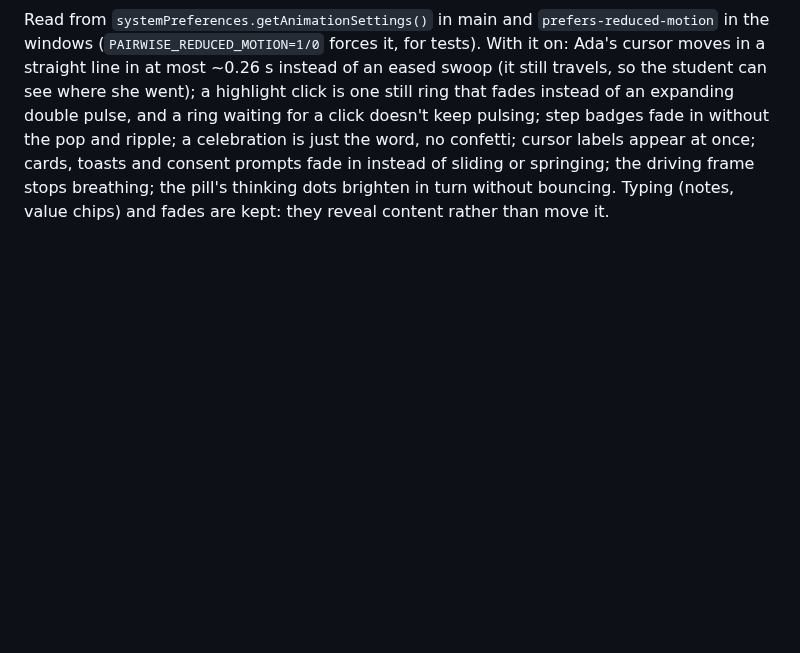
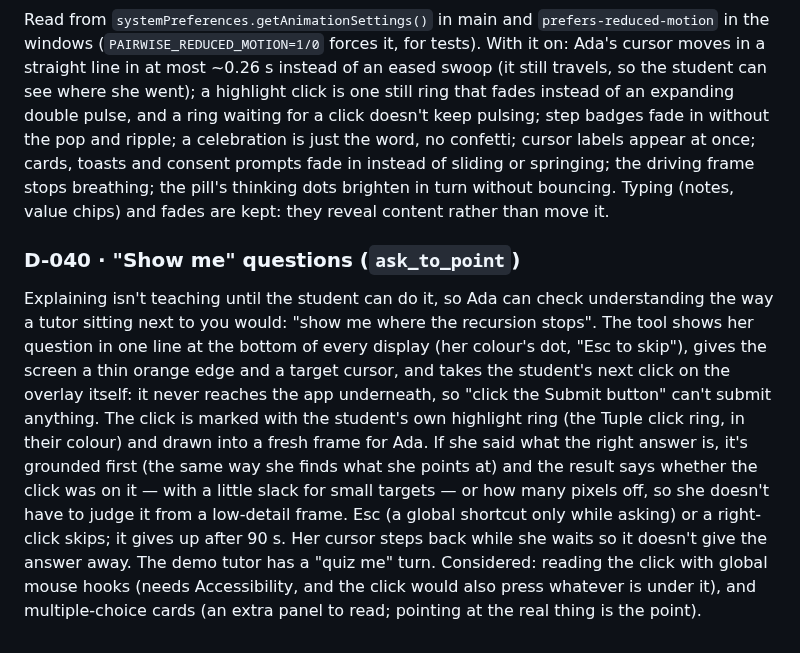
Before and after one commit to PraagyaLamsal/pairwise, a Markdown page: DECISIONS.md, the part around the change. GitHub-like rendering; blank space fills up the shorter version.

```diff
--- a/DECISIONS.md
+++ b/DECISIONS.md
@@ -362,3 +362,19 @@ the pop and ripple; a celebration is just the word, no confetti; cursor labels a
 cards, toasts and consent prompts fade in instead of sliding or springing; the driving frame
 stops breathing; the pill's thinking dots brighten in turn without bouncing. Typing (notes,
 value chips) and fades are kept: they reveal content rather than move it.
+
+### D-040 · "Show me" questions (`ask_to_point`)
+Explaining isn't teaching until the student can do it, so Ada can check understanding the way a
+tutor sitting next to you would: "show me where the recursion stops". The tool shows her question
+in one line at the bottom of every display (her colour's dot, "Esc to skip"), gives the screen a
+thin orange edge and a target cursor, and takes the student's next click on the overlay itself:
+it never reaches the app underneath, so "click the Submit button" can't submit anything. The
+click is marked with the student's own highlight ring (the Tuple click ring, in their colour) and
+drawn into a fresh frame for Ada. If she said what the right answer is, it's grounded first (the
+same way she finds what she points at) and the result says whether the click was on it — with a
+little slack for small targets — or how many pixels off, so she doesn't have to judge it from a
+low-detail frame. Esc (a global shortcut only while asking) or a right-click skips; it gives up
+after 90 s. Her cursor steps back while she waits so it doesn't give the answer away. The demo
+tutor has a "quiz me" turn. Considered: reading the click with global mouse hooks (needs
+Accessibility, and the click would also press whatever is under it), and multiple-choice cards
+(an extra panel to read; pointing at the real thing is the point).
```
Also changed, not shown: PROGRESS.md (+1 -0 lines), README.md (+9 -4 lines), docs/screenshots/show-me-answer.png (added), docs/screenshots/show-me-ask.png (added), 11 other files.
